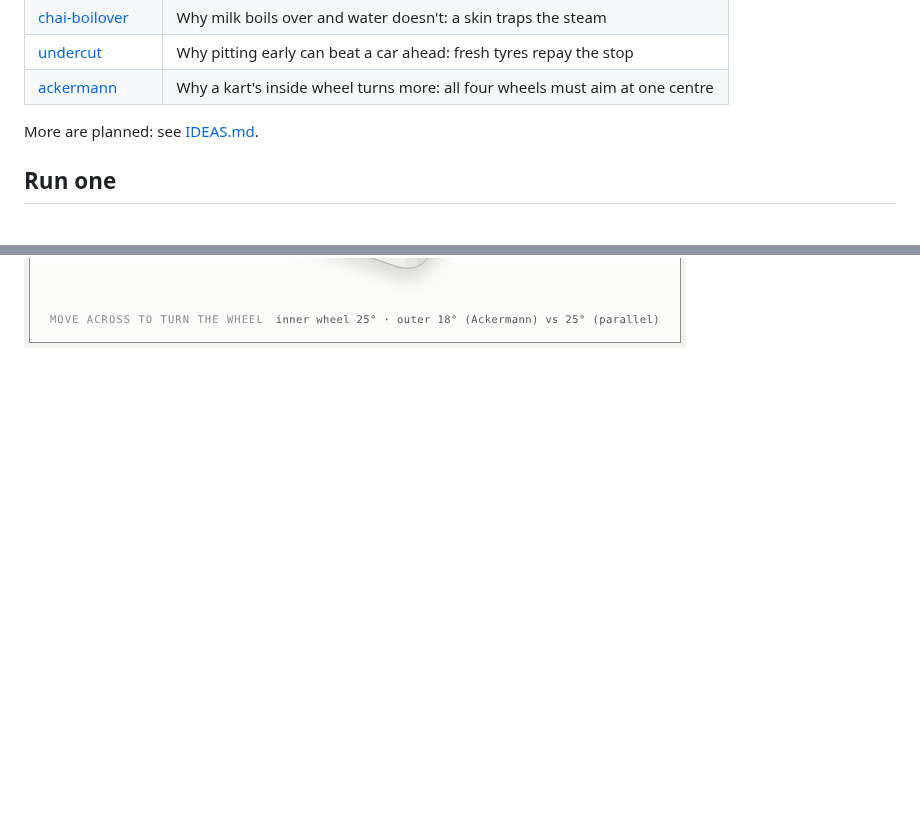
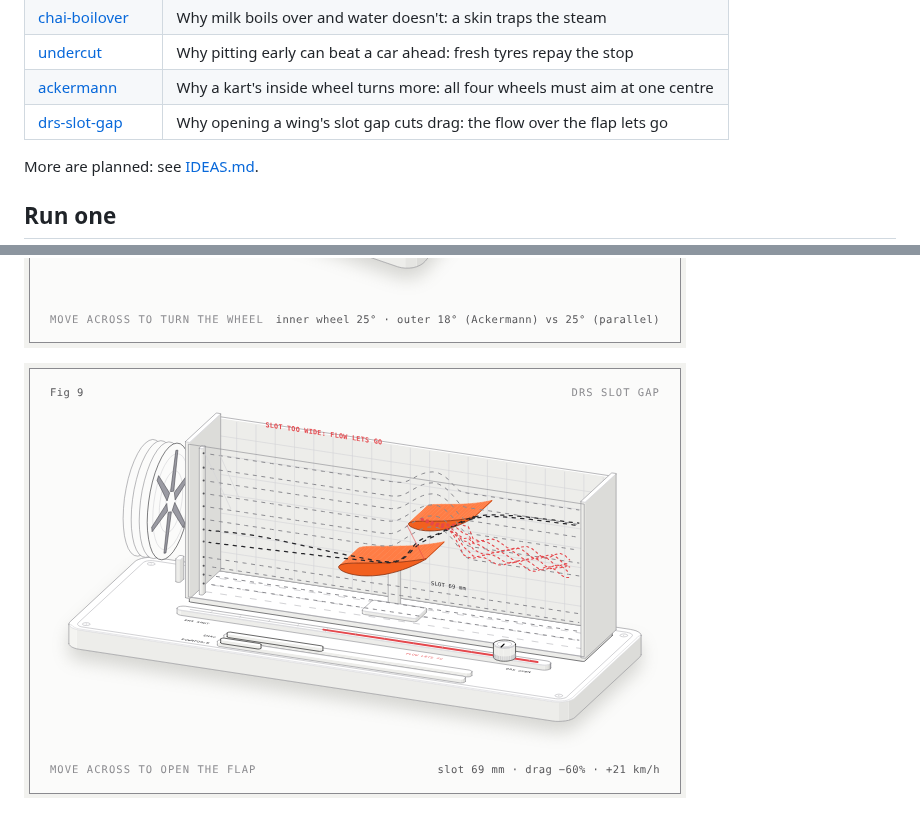
Before and after one commit to Meerav29/anatomy-tryouts, a Markdown page: README.md, 2 parts joined by grey strips. Rendered like a GitHub page; pictures changed too: drs-slot-gap/preview.png (added); blank space fills up the shorter version.

```diff
--- a/README.md
+++ b/README.md
@@ -12,6 +12,7 @@ Interactive isometric figures: small physical machines that explain an idea. Bui
 | [chai-boilover](chai-boilover/) | Why milk boils over and water doesn't: a skin traps the steam |
 | [undercut](undercut/) | Why pitting early can beat a car ahead: fresh tyres repay the stop |
 | [ackermann](ackermann/) | Why a kart's inside wheel turns more: all four wheels must aim at one centre |
+| [drs-slot-gap](drs-slot-gap/) | Why opening a wing's slot gap cuts drag: the flow over the flap lets go |
 
 More are planned: see [IDEAS.md](IDEAS.md).
 
@@ -38,3 +39,5 @@ Open the HTML file in a browser. Move the pointer across the figure to change th
 ![undercut](undercut/preview.png)
 
 ![ackermann](ackermann/preview.png)
+
+![drs slot gap](drs-slot-gap/preview.png)
```
Also changed, not shown: IDEAS.md (+1 -1 lines), 5 other files.
